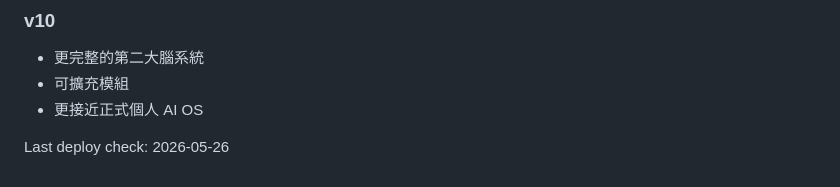
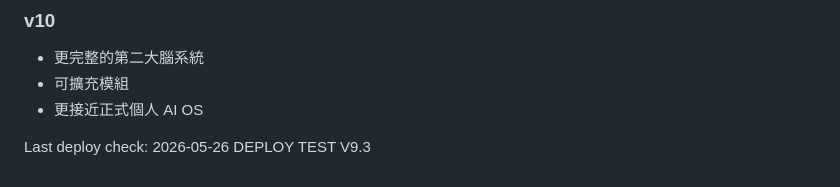
Before and after one commit to wadetw420-blip/my-life-os, a Markdown page: README.md, the part around the change. Rendered like a GitHub page.

Commit message:
Force GitHub Pages rebuild v9.3

```diff
--- a/README.md
+++ b/README.md
@@ -229,3 +229,4 @@ ROLE: AI 作戰控制台
 - 更接近正式個人 AI OS
 
 Last deploy check: 2026-05-26
+DEPLOY TEST V9.3
```
